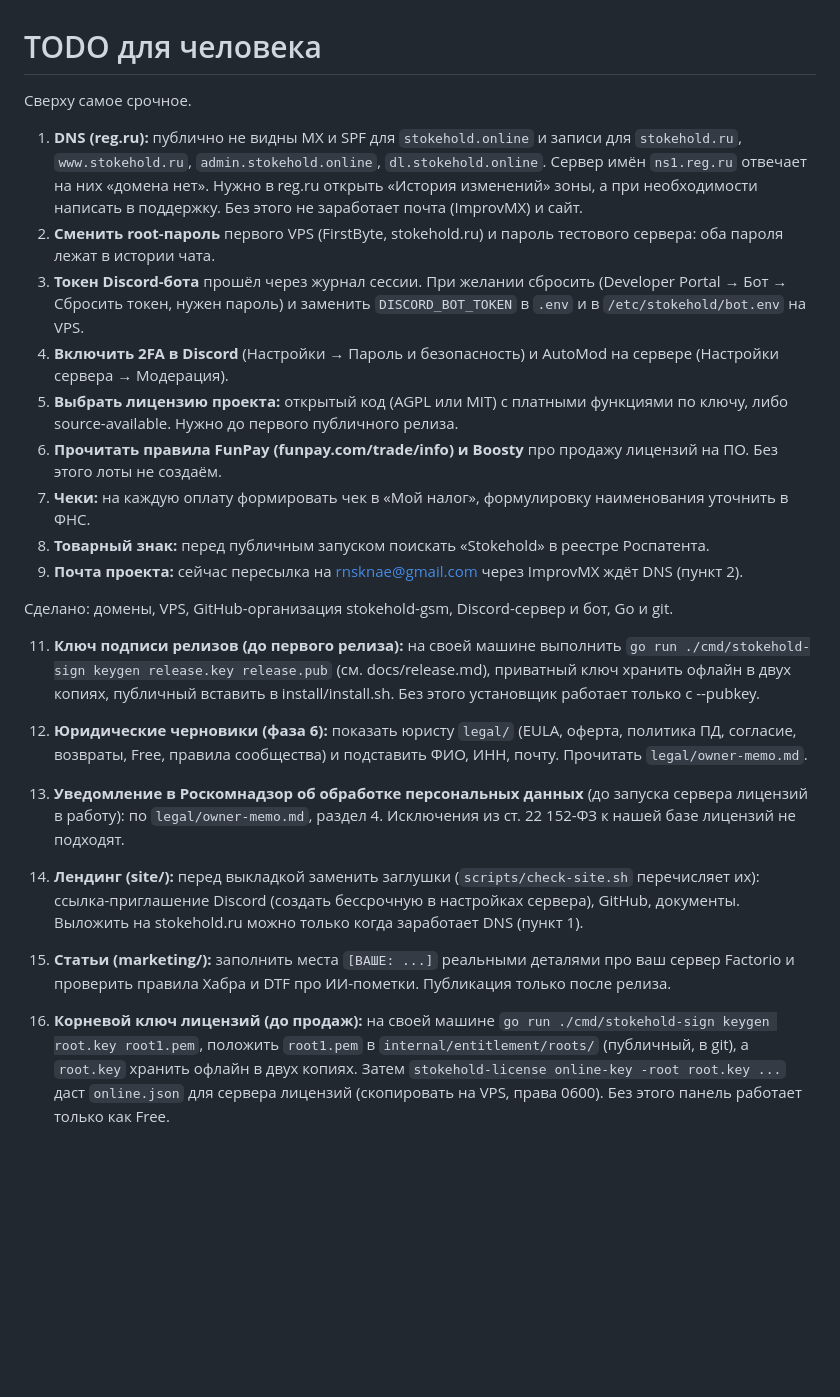
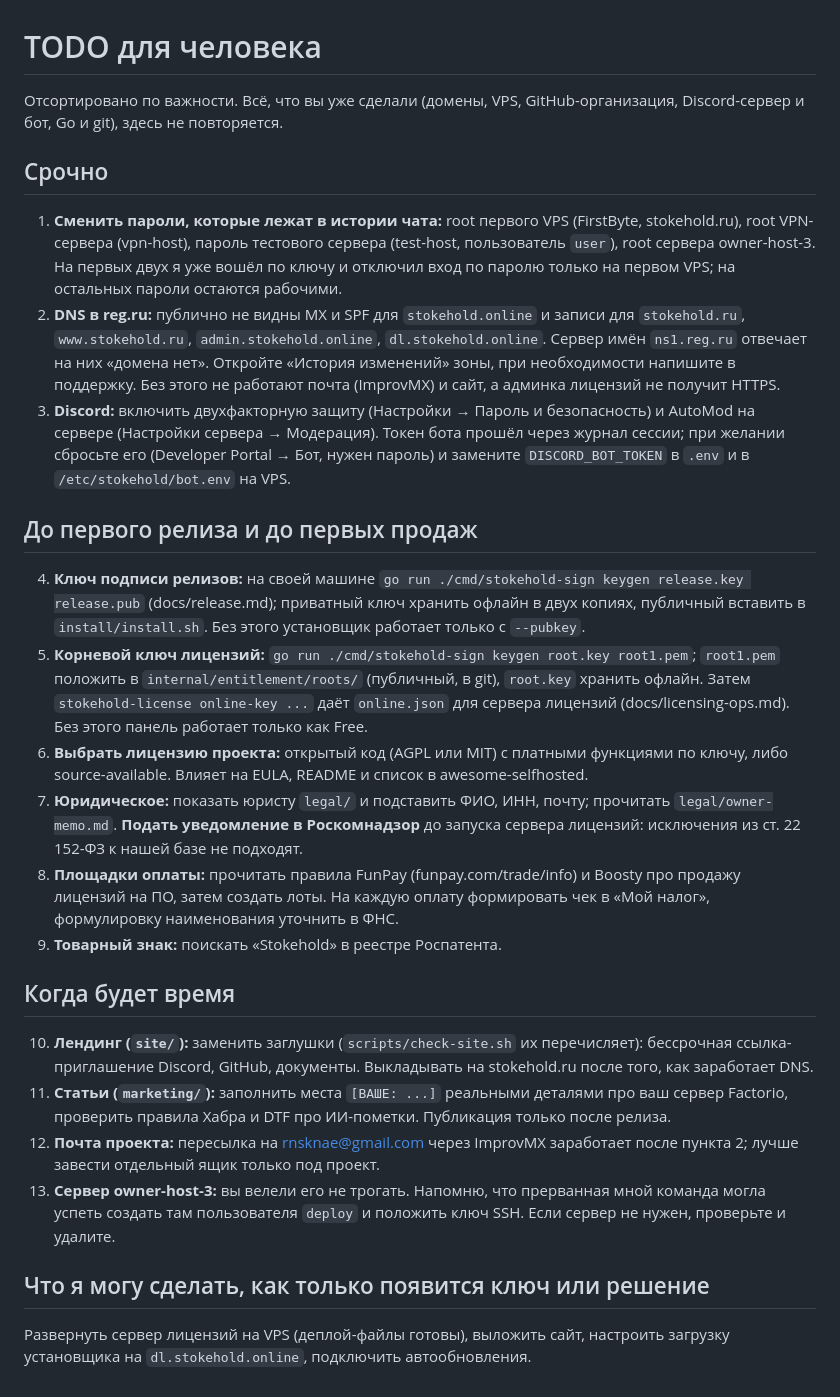
Before and after one commit to stokehold-gsm/stokehold, a Markdown page: TODO_FOR_HUMAN.md, the part around the change. Rendered like a GitHub page; blank space fills up the shorter version.

Commit message:
Tidy the owner TODO list and project notes

```diff
--- a/TODO_FOR_HUMAN.md
+++ b/TODO_FOR_HUMAN.md
@@ -1,25 +1,25 @@
 # TODO для человека
 
-Сверху самое срочное.
+Отсортировано по важности. Всё, что вы уже сделали (домены, VPS, GitHub-организация, Discord-сервер и бот, Go и git), здесь не повторяется.
 
-1. **DNS (reg.ru):** публично не видны MX и SPF для `stokehold.online` и записи для `stokehold.ru`, `www.stokehold.ru`, `admin.stokehold.online`, `dl.stokehold.online`. Сервер имён `ns1.reg.ru` отвечает на них «домена нет». Нужно в reg.ru открыть «История изменений» зоны, а при необходимости написать в поддержку. Без этого не заработает почта (ImprovMX) и сайт.
-3. **Сменить root-пароль** первого VPS (FirstByte, stokehold.ru) и пароль тестового сервера: оба пароля лежат в истории чата.
-4. **Токен Discord-бота** прошёл через журнал сессии. При желании сбросить (Developer Portal → Бот → Сбросить токен, нужен пароль) и заменить `DISCORD_BOT_TOKEN` в `.env` и в `/etc/stokehold/bot.env` на VPS.
-5. **Включить 2FA в Discord** (Настройки → Пароль и безопасность) и AutoMod на сервере (Настройки сервера → Модерация).
-6. **Выбрать лицензию проекта:** открытый код (AGPL или MIT) с платными функциями по ключу, либо source-available. Нужно до первого публичного релиза.
-7. **Прочитать правила FunPay (funpay.com/trade/info) и Boosty** про продажу лицензий на ПО. Без этого лоты не создаём.
-8. **Чеки:** на каждую оплату формировать чек в «Мой налог», формулировку наименования уточнить в ФНС.
-9. **Товарный знак:** перед публичным запуском поискать «Stokehold» в реестре Роспатента.
-10. **Почта проекта:** сейчас пересылка на rnsknae@gmail.com через ImprovMX ждёт DNS (пункт 2).
+## Срочно
+1. **Сменить пароли, которые лежат в истории чата:** root первого VPS (FirstByte, stokehold.ru), root VPN-сервера (vpn-host), пароль тестового сервера (test-host, пользователь `user`), root сервера owner-host-3. На первых двух я уже вошёл по ключу и отключил вход по паролю только на первом VPS; на остальных пароли остаются рабочими.
+2. **DNS в reg.ru:** публично не видны MX и SPF для `stokehold.online` и записи для `stokehold.ru`, `www.stokehold.ru`, `admin.stokehold.online`, `dl.stokehold.online`. Сервер имён `ns1.reg.ru` отвечает на них «домена нет». Откройте «История изменений» зоны, при необходимости напишите в поддержку. Без этого не работают почта (ImprovMX) и сайт, а админка лицензий не получит HTTPS.
+3. **Discord:** включить двухфакторную защиту (Настройки → Пароль и безопасность) и AutoMod на сервере (Настройки сервера → Модерация). Токен бота прошёл через журнал сессии; при желании сбросьте его (Developer Portal → Бот, нужен пароль) и замените `DISCORD_BOT_TOKEN` в `.env` и в `/etc/stokehold/bot.env` на VPS.
 
-Сделано: домены, VPS, GitHub-организация stokehold-gsm, Discord-сервер и бот, Go и git.
+## До первого релиза и до первых продаж
+4. **Ключ подписи релизов:** на своей машине `go run ./cmd/stokehold-sign keygen release.key release.pub` (docs/release.md); приватный ключ хранить офлайн в двух копиях, публичный вставить в `install/install.sh`. Без этого установщик работает только с `--pubkey`.
+5. **Корневой ключ лицензий:** `go run ./cmd/stokehold-sign keygen root.key root1.pem`; `root1.pem` положить в `internal/entitlement/roots/` (публичный, в git), `root.key` хранить офлайн. Затем `stokehold-license online-key ...` даёт `online.json` для сервера лицензий (docs/licensing-ops.md). Без этого панель работает только как Free.
+6. **Выбрать лицензию проекта:** открытый код (AGPL или MIT) с платными функциями по ключу, либо source-available. Влияет на EULA, README и список в awesome-selfhosted.
+7. **Юридическое:** показать юристу `legal/` и подставить ФИО, ИНН, почту; прочитать `legal/owner-memo.md`. **Подать уведомление в Роскомнадзор** до запуска сервера лицензий: исключения из ст. 22 152-ФЗ к нашей базе не подходят.
+8. **Площадки оплаты:** прочитать правила FunPay (funpay.com/trade/info) и Boosty про продажу лицензий на ПО, затем создать лоты. На каждую оплату формировать чек в «Мой налог», формулировку наименования уточнить в ФНС.
+9. **Товарный знак:** поискать «Stokehold» в реестре Роспатента.
 
-11. **Ключ подписи релизов (до первого релиза):** на своей машине выполнить `go run ./cmd/stokehold-sign keygen release.key release.pub` (см. docs/release.md), приватный ключ хранить офлайн в двух копиях, публичный вставить в install/install.sh. Без этого установщик работает только с --pubkey.
+## Когда будет время
+10. **Лендинг (`site/`):** заменить заглушки (`scripts/check-site.sh` их перечисляет): бессрочная ссылка-приглашение Discord, GitHub, документы. Выкладывать на stokehold.ru после того, как заработает DNS.
+11. **Статьи (`marketing/`):** заполнить места `[ВАШЕ: ...]` реальными деталями про ваш сервер Factorio, проверить правила Хабра и DTF про ИИ-пометки. Публикация только после релиза.
+12. **Почта проекта:** пересылка на rnsknae@gmail.com через ImprovMX заработает после пункта 2; лучше завести отдельный ящик только под проект.
+13. **Сервер owner-host-3:** вы велели его не трогать. Напомню, что прерванная мной команда могла успеть создать там пользователя `deploy` и положить ключ SSH. Если сервер не нужен, проверьте и удалите.
 
-12. **Юридические черновики (фаза 6):** показать юристу `legal/` (EULA, оферта, политика ПД, согласие, возвраты, Free, правила сообщества) и подставить ФИО, ИНН, почту. Прочитать `legal/owner-memo.md`.
-13. **Уведомление в Роскомнадзор об обработке персональных данных** (до запуска сервера лицензий в работу): по `legal/owner-memo.md`, раздел 4. Исключения из ст. 22 152-ФЗ к нашей базе лицензий не подходят.
-
-14. **Лендинг (site/):** перед выкладкой заменить заглушки (`scripts/check-site.sh` перечисляет их): ссылка-приглашение Discord (создать бессрочную в настройках сервера), GitHub, документы. Выложить на stokehold.ru можно только когда заработает DNS (пункт 1).
-15. **Статьи (marketing/):** заполнить места `[ВАШЕ: ...]` реальными деталями про ваш сервер Factorio и проверить правила Хабра и DTF про ИИ-пометки. Публикация только после релиза.
-
-16. **Корневой ключ лицензий (до продаж):** на своей машине `go run ./cmd/stokehold-sign keygen root.key root1.pem`, положить `root1.pem` в `internal/entitlement/roots/` (публичный, в git), а `root.key` хранить офлайн в двух копиях. Затем `stokehold-license online-key -root root.key ...` даст `online.json` для сервера лицензий (скопировать на VPS, права 0600). Без этого панель работает только как Free.
+## Что я могу сделать, как только появится ключ или решение
+Развернуть сервер лицензий на VPS (деплой-файлы готовы), выложить сайт, настроить загрузку установщика на `dl.stokehold.online`, подключить автообновления.
```
Also changed, not shown: CLAUDE.md (+1 -1 lines).
